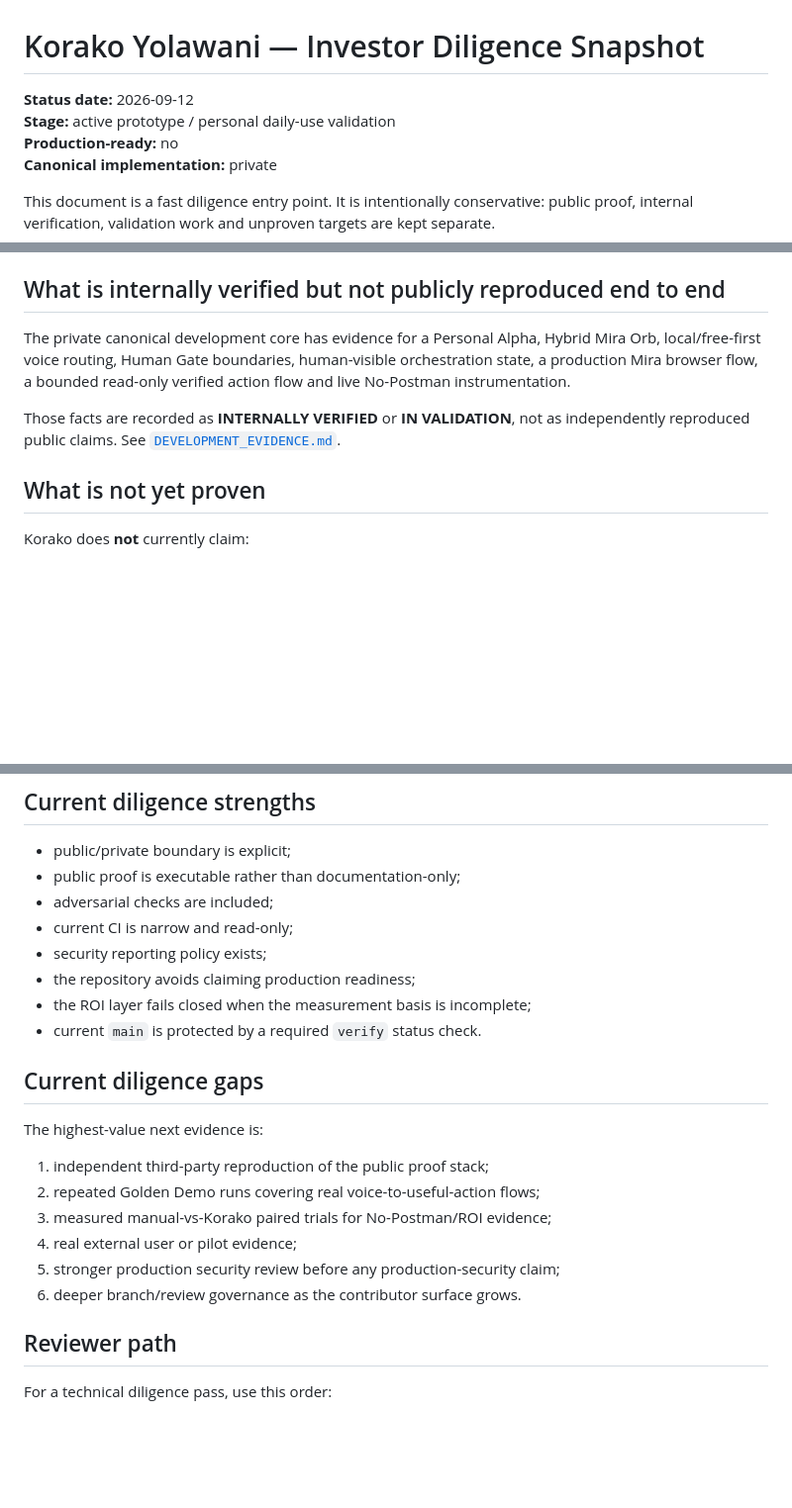
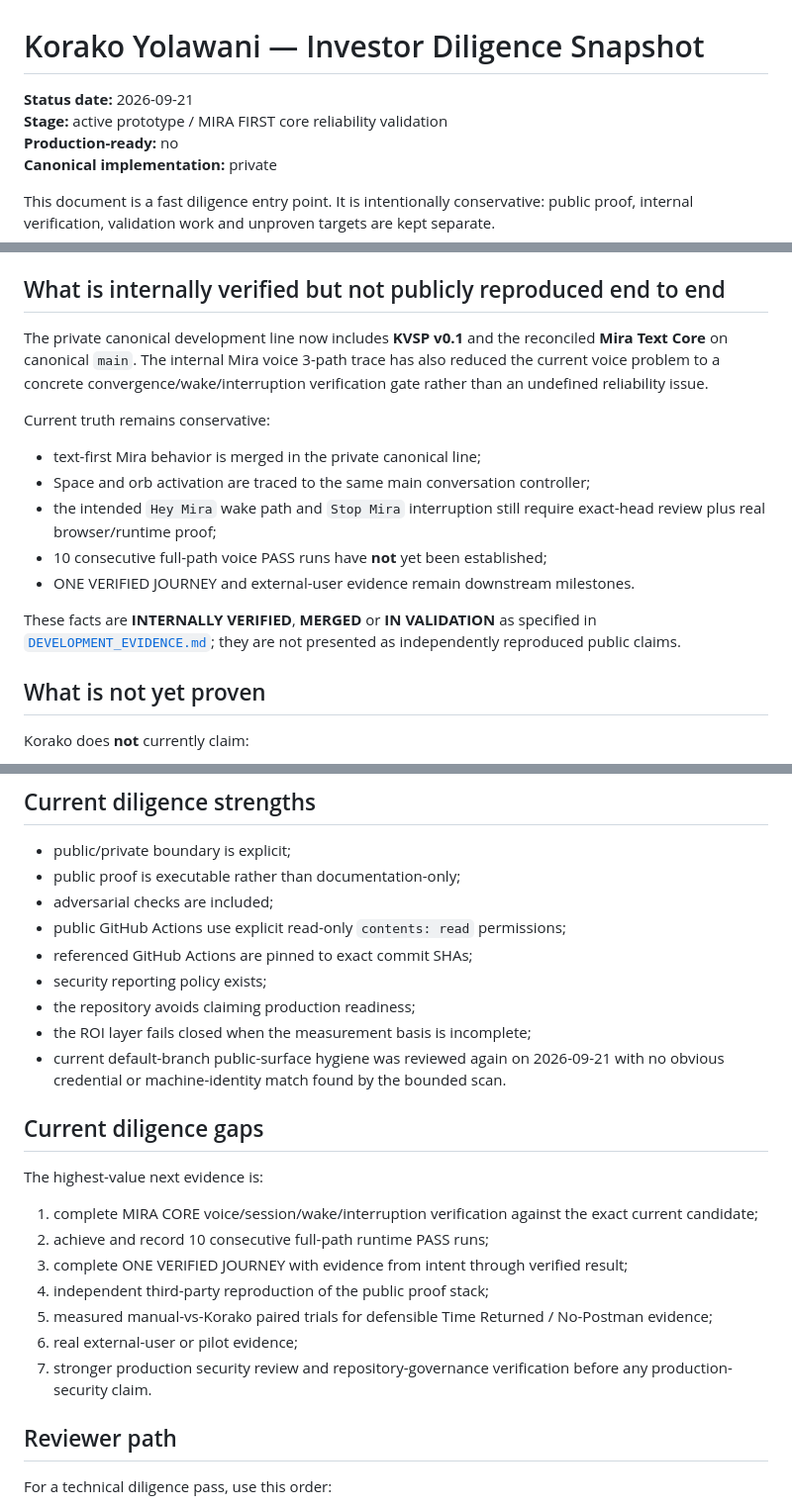
Before and after one commit to vcheeko/korako-yolawani, a Markdown page: docs/INVESTOR_DILIGENCE.md, 3 parts joined by grey strips. Shown at 99% size. Rendered like a GitHub page; blank space fills up the shorter version.

Commit message:
docs: refresh investor diligence truth and security posture

```diff
--- a/docs/INVESTOR_DILIGENCE.md
+++ b/docs/INVESTOR_DILIGENCE.md
@@ -1,7 +1,7 @@
 # Korako Yolawani — Investor Diligence Snapshot
 
-**Status date:** 2026-09-12
-**Stage:** active prototype / personal daily-use validation
+**Status date:** 2026-09-21
+**Stage:** active prototype / MIRA FIRST core reliability validation
 **Production-ready:** no
 **Canonical implementation:** private
 
@@ -45,9 +45,17 @@ The `public-evidence` GitHub Actions workflow reruns the public proof stack on p
 
 ## What is internally verified but not publicly reproduced end to end
 
-The private canonical development core has evidence for a Personal Alpha, Hybrid Mira Orb, local/free-first voice routing, Human Gate boundaries, human-visible orchestration state, a production Mira browser flow, a bounded read-only verified action flow and live No-Postman instrumentation.
+The private canonical development line now includes **KVSP v0.1** and the reconciled **Mira Text Core** on canonical `main`. The internal Mira voice 3-path trace has also reduced the current voice problem to a concrete convergence/wake/interruption verification gate rather than an undefined reliability issue.
 
-Those facts are recorded as **INTERNALLY VERIFIED** or **IN VALIDATION**, not as independently reproduced public claims. See [`DEVELOPMENT_EVIDENCE.md`](DEVELOPMENT_EVIDENCE.md).
+Current truth remains conservative:
+
+- text-first Mira behavior is merged in the private canonical line;
+- Space and orb activation are traced to the same main conversation controller;
+- the intended `Hey Mira` wake path and `Stop Mira` interruption still require exact-head review plus real browser/runtime proof;
+- 10 consecutive full-path voice PASS runs have **not** yet been established;
+- ONE VERIFIED JOURNEY and external-user evidence remain downstream milestones.
+
+These facts are **INTERNALLY VERIFIED**, **MERGED** or **IN VALIDATION** as specified in [`DEVELOPMENT_EVIDENCE.md`](DEVELOPMENT_EVIDENCE.md); they are not presented as independently reproduced public claims.
 
 ## What is not yet proven
 
@@ -82,22 +90,24 @@ These are design and architecture claims. Their business value still requires us
 - public/private boundary is explicit;
 - public proof is executable rather than documentation-only;
 - adversarial checks are included;
-- current CI is narrow and read-only;
+- public GitHub Actions use explicit read-only `contents: read` permissions;
+- referenced GitHub Actions are pinned to exact commit SHAs;
 - security reporting policy exists;
 - the repository avoids claiming production readiness;
 - the ROI layer fails closed when the measurement basis is incomplete;
-- current `main` is protected by a required `verify` status check.
+- current default-branch public-surface hygiene was reviewed again on 2026-09-21 with no obvious credential or machine-identity match found by the bounded scan.
 
 ## Current diligence gaps
 
 The highest-value next evidence is:
 
-1. independent third-party reproduction of the public proof stack;
-2. repeated Golden Demo runs covering real voice-to-useful-action flows;
-3. measured manual-vs-Korako paired trials for No-Postman/ROI evidence;
-4. real external user or pilot evidence;
-5. stronger production security review before any production-security claim;
-6. deeper branch/review governance as the contributor surface grows.
+1. complete MIRA CORE voice/session/wake/interruption verification against the exact current candidate;
+2. achieve and record 10 consecutive full-path runtime PASS runs;
+3. complete ONE VERIFIED JOURNEY with evidence from intent through verified result;
+4. independent third-party reproduction of the public proof stack;
+5. measured manual-vs-Korako paired trials for defensible Time Returned / No-Postman evidence;
+6. real external-user or pilot evidence;
+7. stronger production security review and repository-governance verification before any production-security claim.
 
 ## Reviewer path
 
```
